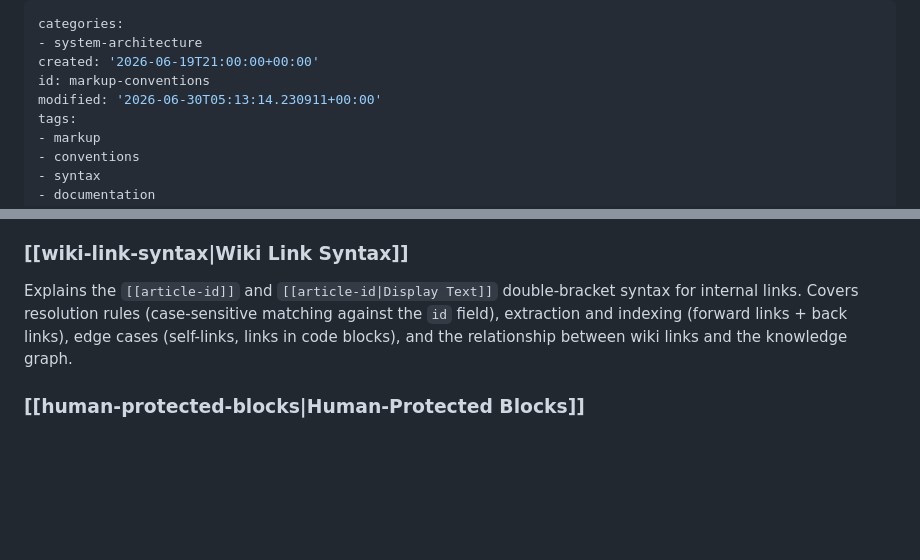
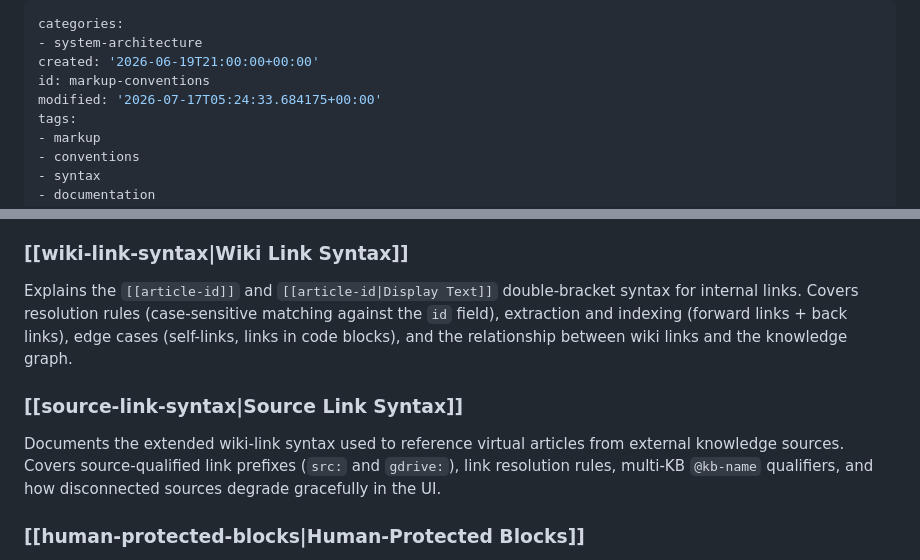
Before and after one commit to inckie/WikiKnowledge, a Markdown page: knowledge/categories/markup-conventions.md, 2 parts joined by grey strips. GitHub-like rendering; blank space fills up the shorter version.

```diff
--- a/knowledge/categories/markup-conventions.md
+++ b/knowledge/categories/markup-conventions.md
@@ -3,7 +3,7 @@ categories:
 - system-architecture
 created: '2026-06-19T21:00:00+00:00'
 id: markup-conventions
-modified: '2026-06-30T05:13:14.230911+00:00'
+modified: '2026-07-17T05:24:33.684175+00:00'
 tags:
 - markup
 - conventions
@@ -36,6 +36,9 @@ Documents the YAML frontmatter format used at the top of every `.md` file. Cover
 ### [[wiki-link-syntax|Wiki Link Syntax]]
 Explains the `[[article-id]]` and `[[article-id|Display Text]]` double-bracket syntax for internal links. Covers resolution rules (case-sensitive matching against the `id` field), extraction and indexing (forward links + back links), edge cases (self-links, links in code blocks), and the relationship between wiki links and the knowledge graph.
 
+### [[source-link-syntax|Source Link Syntax]]
+Documents the extended wiki-link syntax used to reference virtual articles from external knowledge sources. Covers source-qualified link prefixes (`src:` and `gdrive:`), link resolution rules, multi-KB `@kb-name` qualifiers, and how disconnected sources degrade gracefully in the UI.
+
 ### [[human-protected-blocks|Human-Protected Blocks]]
 Describes the HTML comment marker system for distinguishing human-written content from AI-generated summaries in category articles. Covers the `<!-- human:start/end -->` and `<!-- ai:start/end -->` syntax, the "safe by default" rule (unmarked content is treated as human), nesting restrictions, and the visual indicators shown in the web UI.
 
```
Also changed, not shown: knowledge/articles/ai-interaction-guide.md (+15 -1 lines), knowledge/articles/overview.md (+2 -1 lines).
